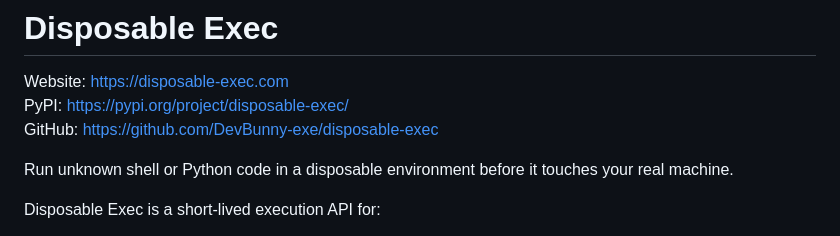
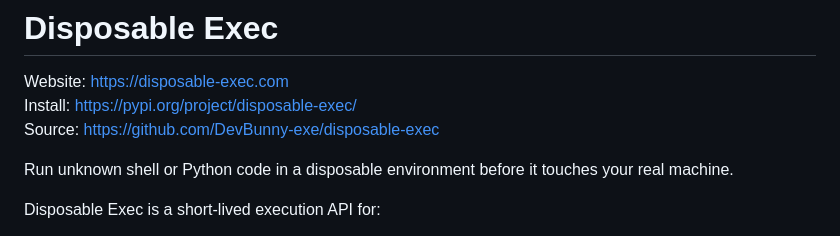
Before and after one commit to DevBunny-exe/disposable-exec, a Markdown page: README.md, the part around the change. GitHub-like rendering.

```diff
--- a/README.md
+++ b/README.md
@@ -1,8 +1,8 @@
 # Disposable Exec
 
 Website: https://disposable-exec.com
-PyPI: https://pypi.org/project/disposable-exec/
-GitHub: https://github.com/DevBunny-exe/disposable-exec
+Install: https://pypi.org/project/disposable-exec/
+Source: https://github.com/DevBunny-exe/disposable-exec
 
 Run unknown shell or Python code in a disposable environment before it touches your real machine.
 
```
